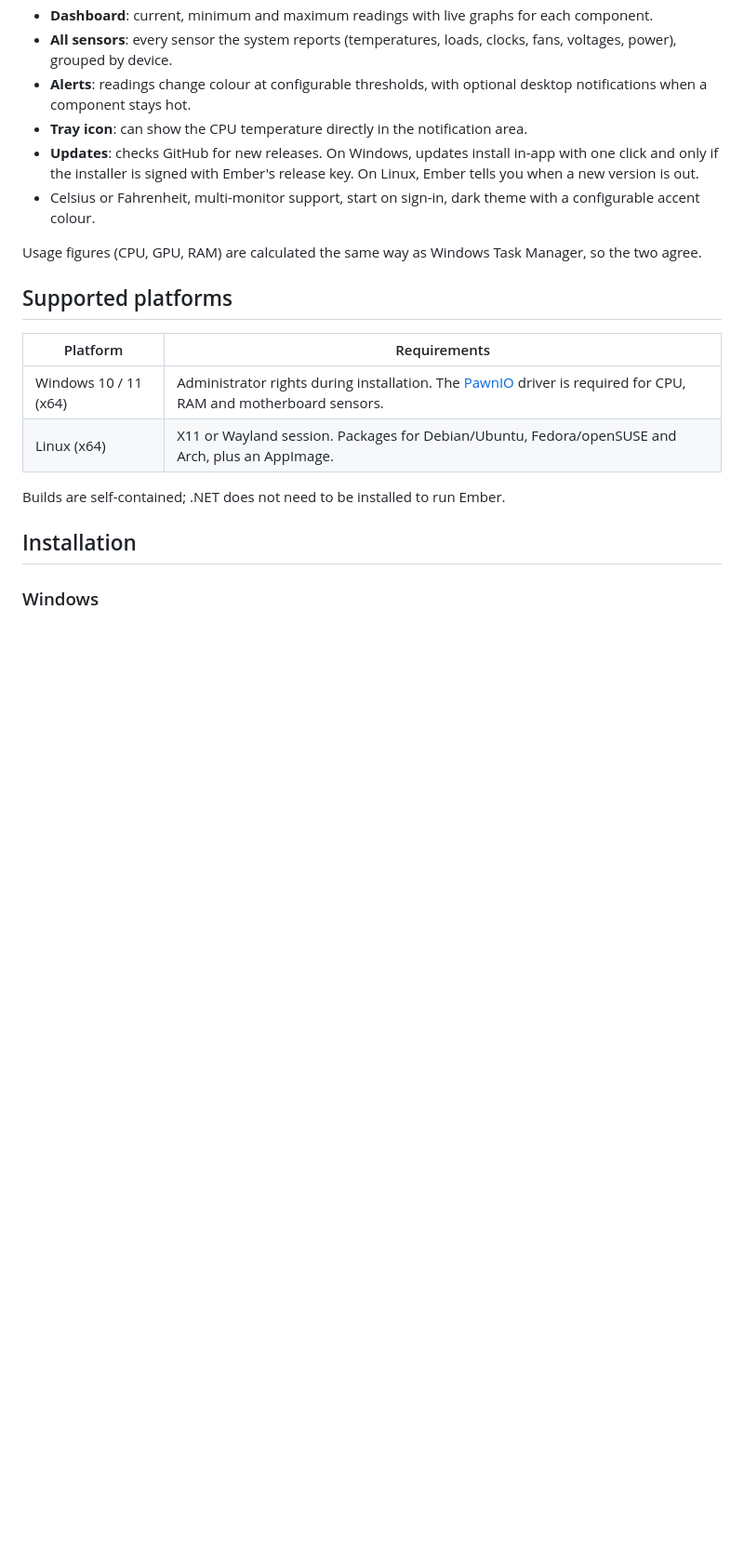
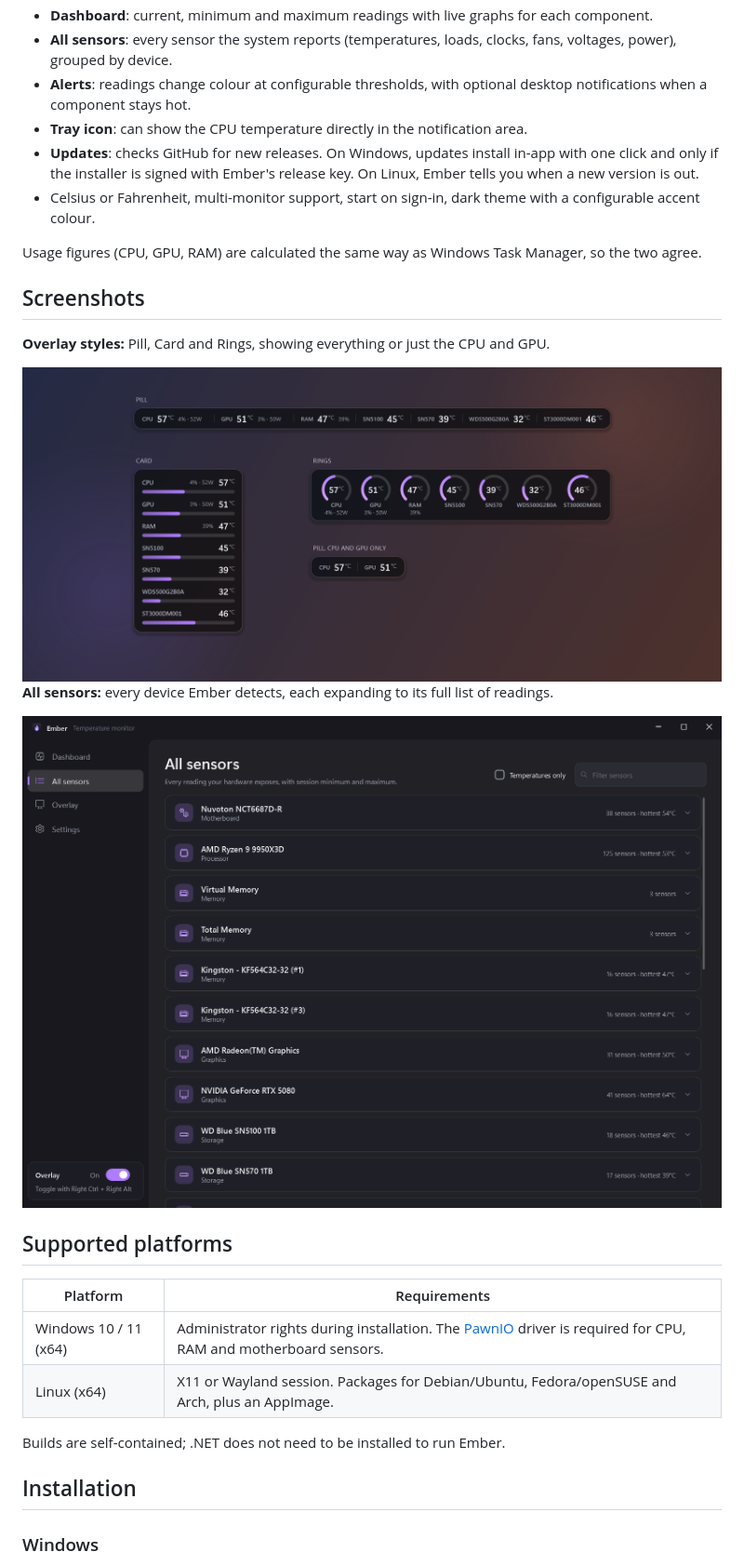
Before and after one commit to Conner-Killian/ember-monitor, a Markdown page: README.md, the part around one of its changes. Shown at 93% size. Rendered like a GitHub page; pictures changed too: docs/screenshots/all-sensors.png (added), docs/screenshots/overlay-styles.png (added); blank space fills up the shorter version.

Commit message:
Add screenshots to the README

```diff
--- a/README.md
+++ b/README.md
@@ -30,6 +34,16 @@
 - Celsius or Fahrenheit, multi-monitor support, start on sign-in, dark theme with a configurable accent colour.
 
 Usage figures (CPU, GPU, RAM) are calculated the same way as Windows Task Manager, so the two agree.
+
+## Screenshots
+
+**Overlay styles:** Pill, Card and Rings, showing everything or just the CPU and GPU.
+
+<img src="docs/screenshots/overlay-styles.png" alt="The three overlay styles: Pill, Card and Rings, with CPU, GPU, RAM and drive temperatures" width="900">
+
+**All sensors:** every device Ember detects, each expanding to its full list of readings.
+
+<img src="docs/screenshots/all-sensors.png" alt="The All sensors page listing the motherboard, processor, memory modules, graphics cards and drives" width="900">
 
 ## Supported platforms
 
```
Also changed, not shown: other parts of README.md (+4 -0 lines), docs/screenshots/dashboard.png (added).
